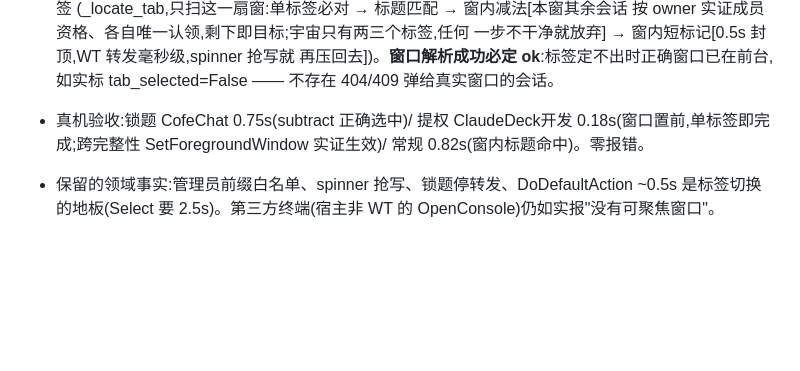
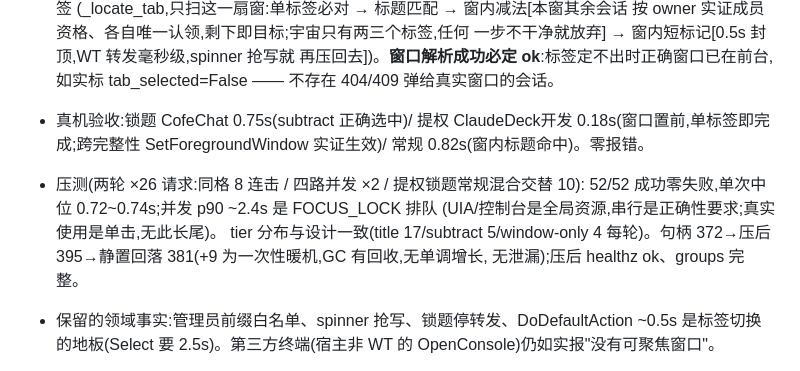
Before and after one commit to Malygos1016/ClaudeDeck, a Markdown page: docs/DEVLOG.md, the part around the change. GitHub-like rendering; blank space fills up the shorter version.

Commit message:
docs: 窗口通道压测结果入档(52/52 零失败,句柄无泄漏)

```diff
--- a/docs/DEVLOG.md
+++ b/docs/DEVLOG.md
@@ -279,6 +279,12 @@ uRedPulse,uSq,uSqB0,uSqB1。JS 帧循环上传,全在 topbar.html。
 - 真机验收:锁题 CofeChat 0.75s(subtract 正确选中)/ 提权 ClaudeDeck开发
   0.18s(窗口置前,单标签即完成;跨完整性 SetForegroundWindow 实证生效)/
   常规 0.82s(窗内标题命中)。零报错。
+- 压测(两轮 ×26 请求:同格 8 连击 / 四路并发 ×2 / 提权锁题常规混合交替 10):
+  52/52 成功零失败,单次中位 0.72~0.74s;并发 p90 ~2.4s 是 FOCUS_LOCK 排队
+  (UIA/控制台是全局资源,串行是正确性要求;真实使用是单击,无此长尾)。
+  tier 分布与设计一致(title 17/subtract 5/window-only 4 每轮)。句柄
+  372→压后 395→静置回落 381(+9 为一次性暖机,GC 有回收,无单调增长,
+  无泄漏);压后 healthz ok、groups 完整。
 - 保留的领域事实:管理员前缀白名单、spinner 抢写、锁题停转发、DoDefaultAction
   ~0.5s 是标签切换的地板(Select 要 2.5s)。第三方终端(宿主非 WT 的
   OpenConsole)仍如实报"没有可聚焦窗口"。
```
